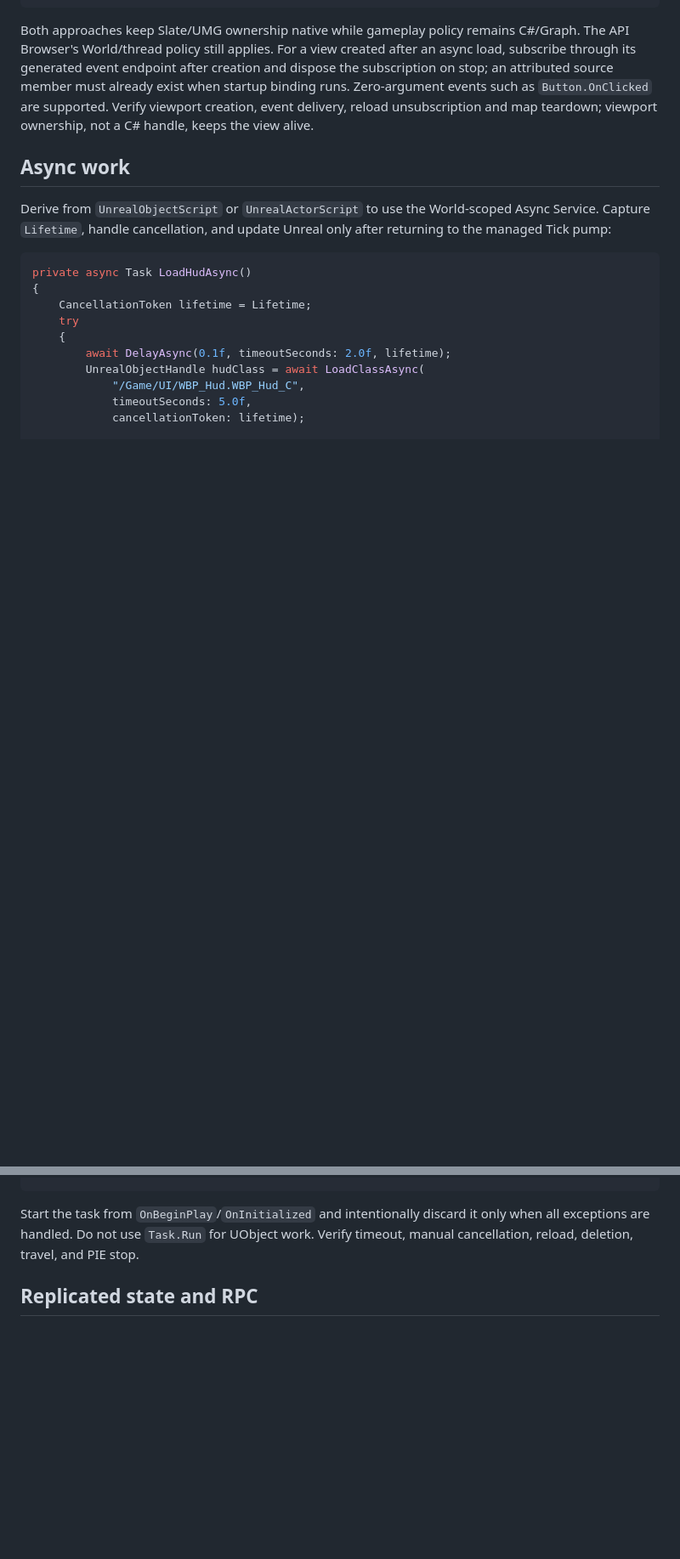
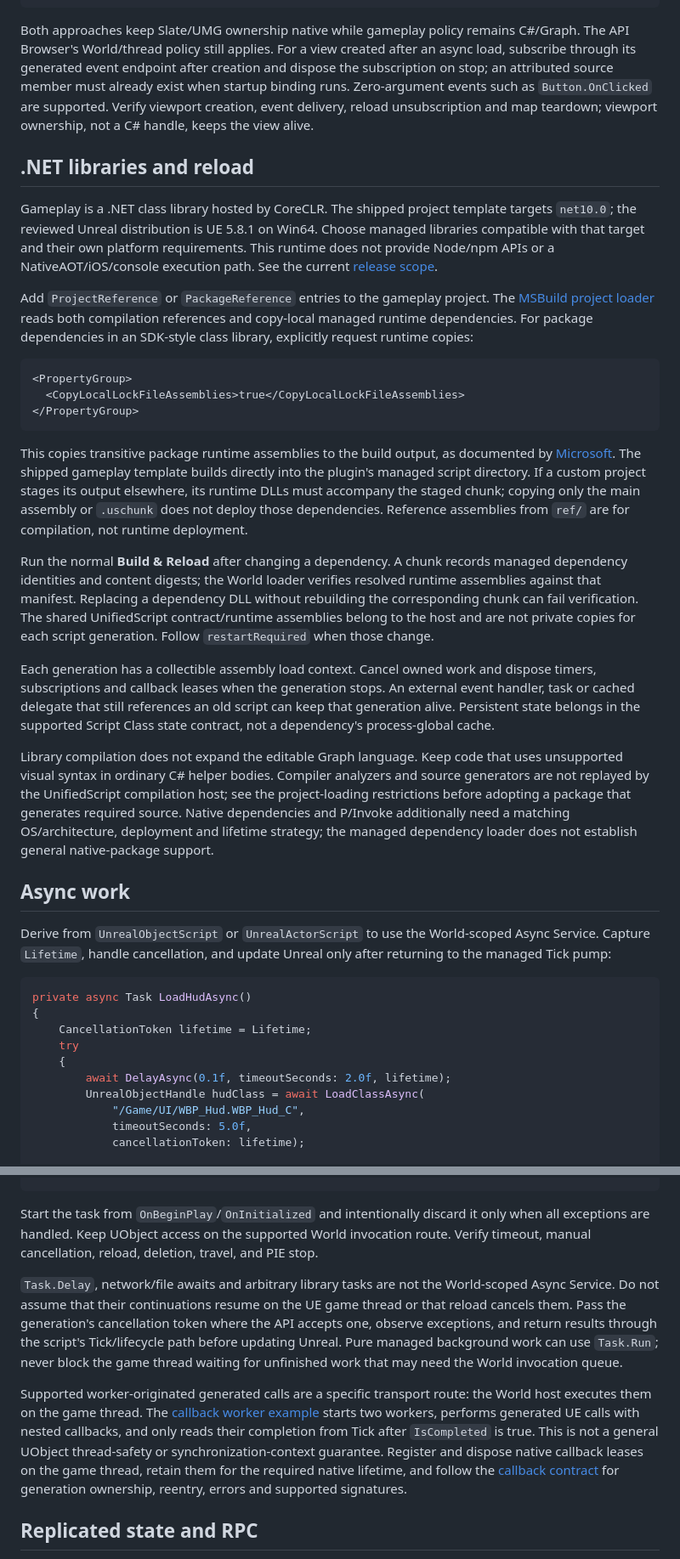
Before and after one commit to whisper3zzz/FinareScript, a Markdown page: docs/UNREAL_GAMEPLAY_RECIPES.md, 2 parts joined by grey strips. Shown at 85% size. GitHub-like rendering; blank space fills up the shorter version.

Commit message:
docs: explain managed library and threading runtime contracts

````diff
--- a/docs/UNREAL_GAMEPLAY_RECIPES.md
+++ b/docs/UNREAL_GAMEPLAY_RECIPES.md
@@ -370,6 +370,54 @@ exist when startup binding runs. Zero-argument events such as `Button.OnClicked`
 are supported. Verify viewport creation, event delivery, reload unsubscription
 and map teardown; viewport ownership, not a C# handle, keeps the view alive.
 
+## .NET libraries and reload
+
+Gameplay is a .NET class library hosted by CoreCLR. The shipped project template
+targets `net10.0`; the reviewed Unreal distribution is UE 5.8.1 on Win64. Choose
+managed libraries compatible with that target and their own platform requirements.
+This runtime does not provide Node/npm APIs or a NativeAOT/iOS/console execution
+path. See the current [release scope](UNREAL_RELEASE.md).
+
+Add `ProjectReference` or `PackageReference` entries to the gameplay project.
+The [MSBuild project loader](PROJECT_LOADING.md) reads both compilation references
+and copy-local managed runtime dependencies. For package dependencies in an
+SDK-style class library, explicitly request runtime copies:
+
+```xml
+<PropertyGroup>
+  <CopyLocalLockFileAssemblies>true</CopyLocalLockFileAssemblies>
+</PropertyGroup>
+```
+
+This copies transitive package runtime assemblies to the build output, as
+documented by [Microsoft](https://learn.microsoft.com/en-us/dotnet/core/project-sdk/msbuild-props#copylocallockfileassemblies).
+The shipped gameplay template builds directly into the plugin's managed script
+directory. If a custom project stages its output elsewhere, its runtime DLLs
+must accompany the staged chunk; copying only the main assembly or `.uschunk`
+does not deploy those dependencies. Reference assemblies from `ref/` are for
+compilation, not runtime deployment.
+
+Run the normal **Build & Reload** after changing a dependency. A chunk records
+managed dependency identities and content digests; the World loader verifies
+resolved runtime assemblies against that manifest. Replacing a dependency DLL
+without rebuilding the corresponding chunk can fail verification. The shared
+UnifiedScript contract/runtime assemblies belong to the host and are not private
+copies for each script generation. Follow `restartRequired` when those change.
+
+Each generation has a collectible assembly load context. Cancel owned work and
+dispose timers, subscriptions and callback leases when the generation stops.
+An external event handler, task or cached delegate that still references an old
+script can keep that generation alive. Persistent state belongs in the supported
+Script Class state contract, not a dependency's process-global cache.
+
+Library compilation does not expand the editable Graph language. Keep code that
+uses unsupported visual syntax in ordinary C# helper bodies. Compiler analyzers
+and source generators are not replayed by the UnifiedScript compilation host;
+see the project-loading restrictions before adopting a package that generates
+required source. Native dependencies and P/Invoke additionally need a matching
+OS/architecture, deployment and lifetime strategy; the managed dependency loader
+does not establish general native-package support.
+
 ## Async work
 
 Derive from `UnrealObjectScript` or `UnrealActorScript` to use the World-scoped
@@ -401,8 +449,28 @@ private async Task LoadHudAsync()
 ```
 
 Start the task from `OnBeginPlay`/`OnInitialized` and intentionally discard it
-only when all exceptions are handled. Do not use `Task.Run` for UObject work.
-Verify timeout, manual cancellation, reload, deletion, travel, and PIE stop.
+only when all exceptions are handled. Keep UObject access on the supported
+World invocation route. Verify timeout, manual cancellation, reload, deletion,
+travel, and PIE stop.
+
+`Task.Delay`, network/file awaits and arbitrary library tasks are not the
+World-scoped Async Service. Do not assume that their continuations resume on the
+UE game thread or that reload cancels them. Pass the generation's cancellation
+token where the API accepts one, observe exceptions, and return results through
+the script's Tick/lifecycle path before updating Unreal. Pure managed background
+work can use `Task.Run`; never block the game thread waiting for unfinished work
+that may need the World invocation queue.
+
+Supported worker-originated generated calls are a specific transport route: the
+World host executes them on the game thread. The
+[callback worker example](../samples/Unreal/UnifiedScript.Unreal.Demo/CallbackGameplayDemoScript.cs)
+starts two workers, performs generated UE calls with nested callbacks, and only
+reads their completion from Tick after `IsCompleted` is true. This is not a
+general UObject thread-safety or synchronization-context guarantee. Register and
+dispose native callback leases on the game thread, retain them for the required
+native lifetime, and follow the
+[callback contract](UNREAL_API_CONTRACT.md#reflected-callback-arguments) for
+generation ownership, reentry, errors and supported signatures.
 
 ## Replicated state and RPC
 
````
Also changed, not shown: docs/ROADMAP.md (+6 -1 lines).
